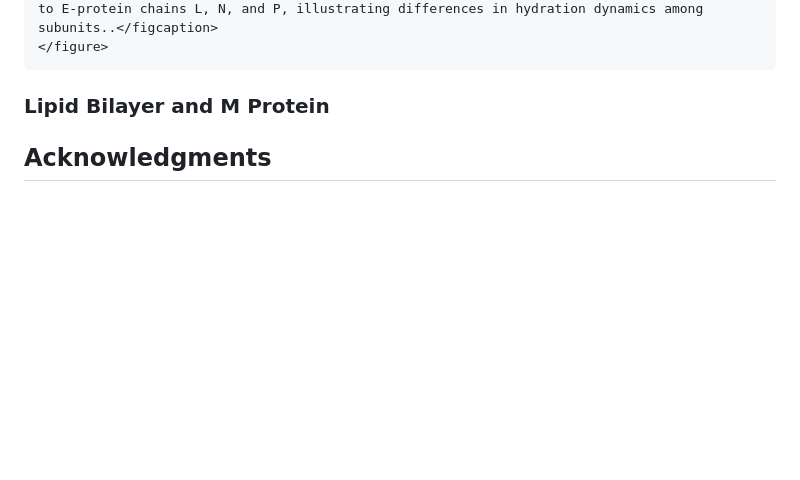
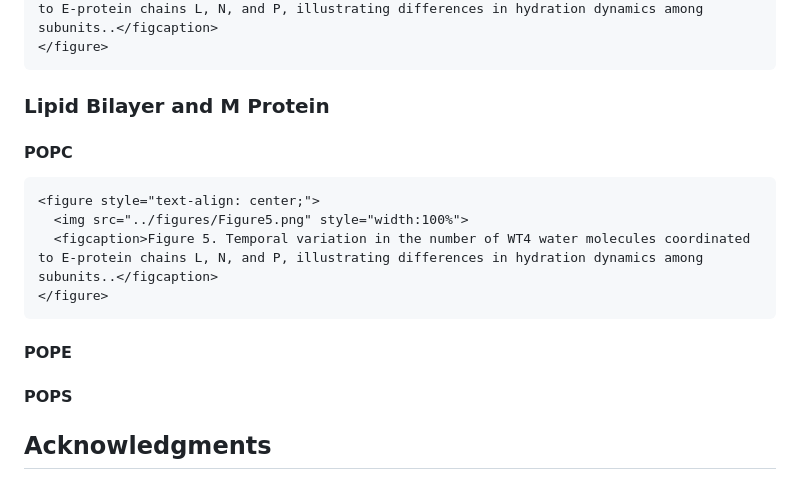
Before and after one commit to tcvmilvv/SBQT2025.jl, a Markdown page: docs/src/index.md, the part around the change printed below. Drawn GitHub-style; blank space fills up the shorter version.

````diff
--- a/docs/src/index.md
+++ b/docs/src/index.md
@@ -82,7 +82,19 @@ Through this method, we obtained a high-resolution picture of local hydration an
 
 ### Lipid Bilayer and M Protein
 
+#### POPC
 
+```@raw html
+<figure style="text-align: center;">
+  <img src="../figures/Figure5.png" style="width:100%">
+  <figcaption>Figure 5. Temporal variation in the number of WT4 water molecules coordinated to E-protein chains L, N, and P, illustrating differences in hydration dynamics among subunits..</figcaption>
+</figure>
+```
+
+
+#### POPE
+
+#### POPS
 
 ## Acknowledgments
 
````
Also changed, not shown: other parts of docs/src/index.md (+7 -9 lines).
